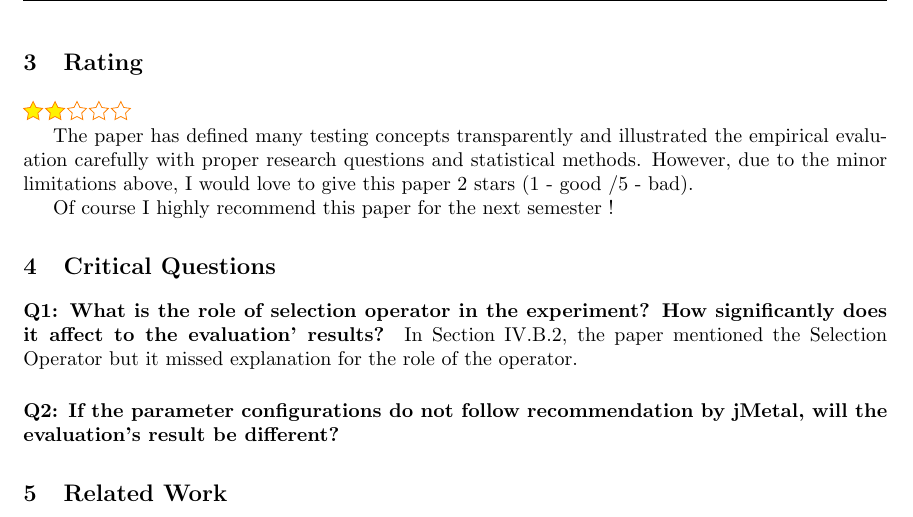
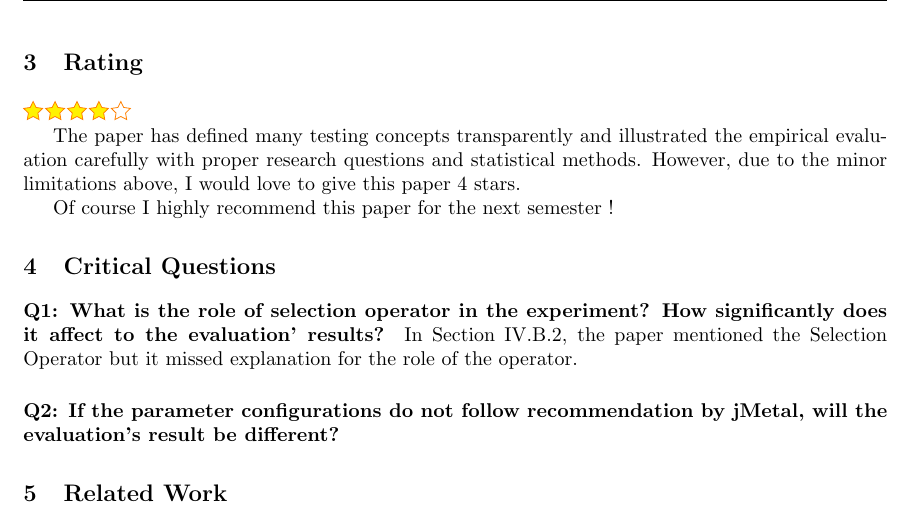
Before and after one commit to harveyvn/The-Art-of-Reading, a LaTeX document (summary.tex): part of page 2 of 2, cut so that both start at the same text. Compiled offline with pdfLaTeX.

Commit message:
Adjust a rating

```diff
--- a/summary.tex
+++ b/summary.tex
@@ -102,9 +102,9 @@ To conclude, I’m almost convinced that a search-based approach is by far an id
 
 \section{Rating}
 % Add here the overall rating of the paper (1 start is BAD, 5 starts is VERY GOOD). Please explain in one or two sentences the reason of your evaluation and whether you suggests the paper for the next edition of the seminar.
-\Stars{2}
+\Stars{4}
 
-The paper has defined many testing concepts transparently and illustrated the empirical evaluation carefully with proper research questions and statistical methods. However, due to the minor limitations above, I would love to give this paper 2 stars (1 - good /5 - bad).
+The paper has defined many testing concepts transparently and illustrated the empirical evaluation carefully with proper research questions and statistical methods. However, due to the minor limitations above, I would love to give this paper 4 stars.
 
 Of course I highly recommend this paper for the next semester !
 
```
